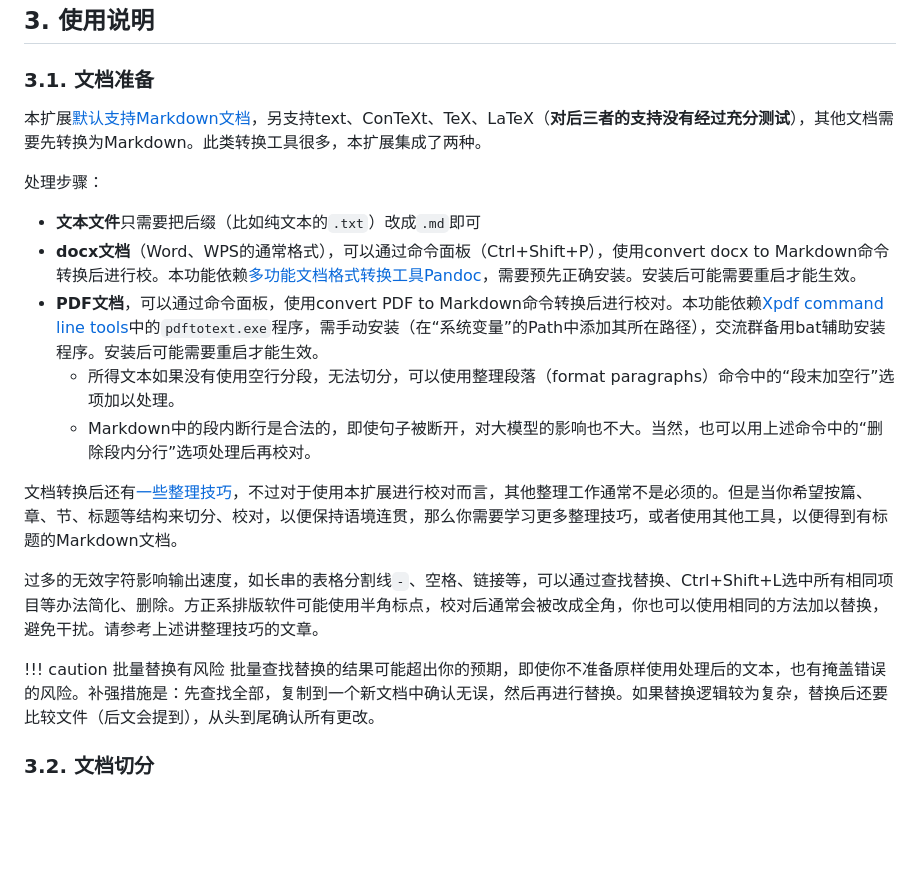
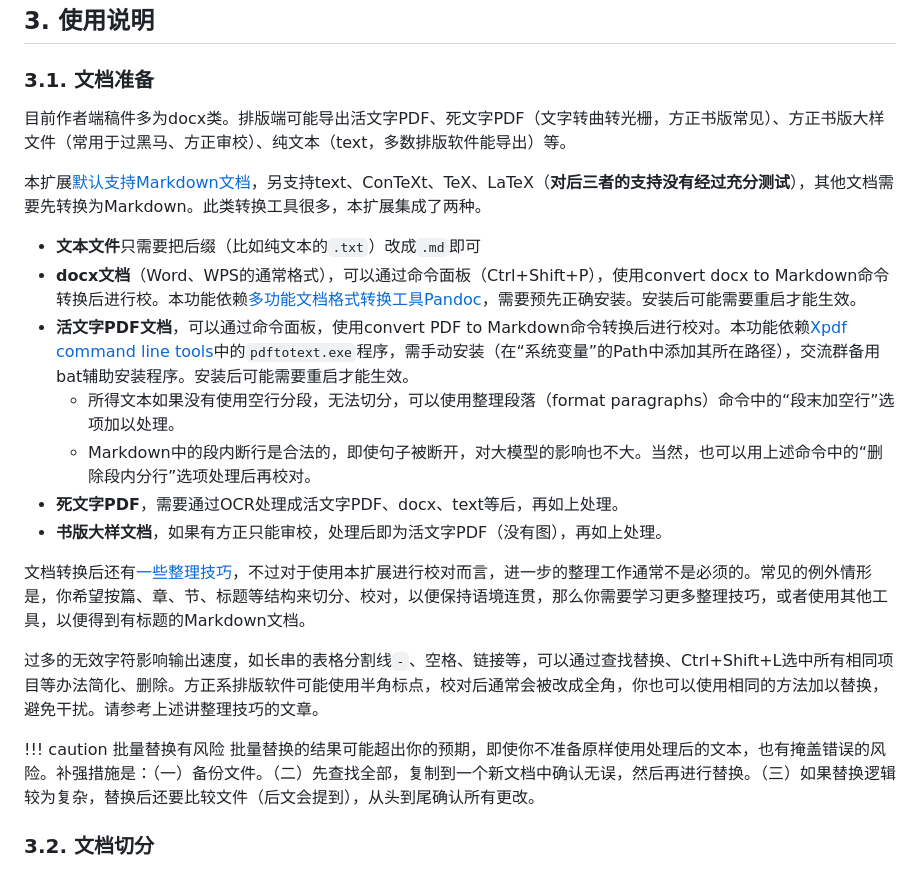
Before and after one commit to Fusyong/ai-proofread-vscode-extension, a Markdown page: README.md, the part around the change. Rendered like a GitHub page; blank space fills up the shorter version.

Commit message:
polished

```diff
--- a/README.md
+++ b/README.md
@@ -47,22 +47,24 @@ Additionally, you can also set your own prompts for other text processing scenar
 
 ### 3.1. 文档准备
 
+目前作者端稿件多为docx类。排版端可能导出活文字PDF、死文字PDF（文字转曲转光栅，方正书版常见）、方正书版大样文件（常用于过黑马、方正审校）、纯文本（text，多数排版软件能导出）等。
+
 本扩展[默认支持Markdown文档](https://blog.xiiigame.com/2022-01-10-给文字工作者的VSCode入门教程/#vscode_markdown)，另支持text、ConTeXt、TeX、LaTeX（**对后三者的支持没有经过充分测试**），其他文档需要先转换为Markdown。此类转换工具很多，本扩展集成了两种。
-
-处理步骤：
 
 * **文本文件**只需要把后缀（比如纯文本的`.txt`）改成`.md`即可
 * **docx文档**（Word、WPS的通常格式），可以通过命令面板（Ctrl+Shift+P），使用convert docx to Markdown命令转换后进行校。本功能依赖[多功能文档格式转换工具Pandoc](https://pandoc.org/installing.html)，需要预先正确安装。安装后可能需要重启才能生效。
-* **PDF文档**，可以通过命令面板，使用convert PDF to Markdown命令转换后进行校对。本功能依赖[Xpdf command line tools](https://www.xpdfreader.com/download.html)中的`pdftotext.exe`程序，需手动安装（在“系统变量”的Path中添加其所在路径），交流群备用bat辅助安装程序。安装后可能需要重启才能生效。
+* **活文字PDF文档**，可以通过命令面板，使用convert PDF to Markdown命令转换后进行校对。本功能依赖[Xpdf command line tools](https://www.xpdfreader.com/download.html)中的`pdftotext.exe`程序，需手动安装（在“系统变量”的Path中添加其所在路径），交流群备用bat辅助安装程序。安装后可能需要重启才能生效。
     * 所得文本如果没有使用空行分段，无法切分，可以使用整理段落（format paragraphs）命令中的“段末加空行”选项加以处理。
     * Markdown中的段内断行是合法的，即使句子被断开，对大模型的影响也不大。当然，也可以用上述命令中的“删除段内分行”选项处理后再校对。
+* **死文字PDF**，需要通过OCR处理成活文字PDF、docx、text等后，再如上处理。
+* **书版大样文档**，如果有方正只能审校，处理后即为活文字PDF（没有图），再如上处理。
 
-文档转换后还有[一些整理技巧](https://blog.xiiigame.com/2022-01-10-给文字工作者的VSCode入门教程/#vscode)，不过对于使用本扩展进行校对而言，其他整理工作通常不是必须的。但是当你希望按篇、章、节、标题等结构来切分、校对，以便保持语境连贯，那么你需要学习更多整理技巧，或者使用其他工具，以便得到有标题的Markdown文档。
+文档转换后还有[一些整理技巧](https://blog.xiiigame.com/2022-01-10-给文字工作者的VSCode入门教程/#vscode)，不过对于使用本扩展进行校对而言，进一步的整理工作通常不是必须的。常见的例外情形是，你希望按篇、章、节、标题等结构来切分、校对，以便保持语境连贯，那么你需要学习更多整理技巧，或者使用其他工具，以便得到有标题的Markdown文档。
 
 过多的无效字符影响输出速度，如长串的表格分割线`-`、空格、链接等，可以通过查找替换、Ctrl+Shift+L选中所有相同项目等办法简化、删除。方正系排版软件可能使用半角标点，校对后通常会被改成全角，你也可以使用相同的方法加以替换，避免干扰。请参考上述讲整理技巧的文章。
 
 !!! caution 批量替换有风险
-    批量查找替换的结果可能超出你的预期，即使你不准备原样使用处理后的文本，也有掩盖错误的风险。补强措施是：先查找全部，复制到一个新文档中确认无误，然后再进行替换。如果替换逻辑较为复杂，替换后还要比较文件（后文会提到），从头到尾确认所有更改。
+    批量替换的结果可能超出你的预期，即使你不准备原样使用处理后的文本，也有掩盖错误的风险。补强措施是：（一）备份文件。（二）先查找全部，复制到一个新文档中确认无误，然后再进行替换。（三）如果替换逻辑较为复杂，替换后还要比较文件（后文会提到），从头到尾确认所有更改。
 
 ### 3.2. 文档切分
 
```
